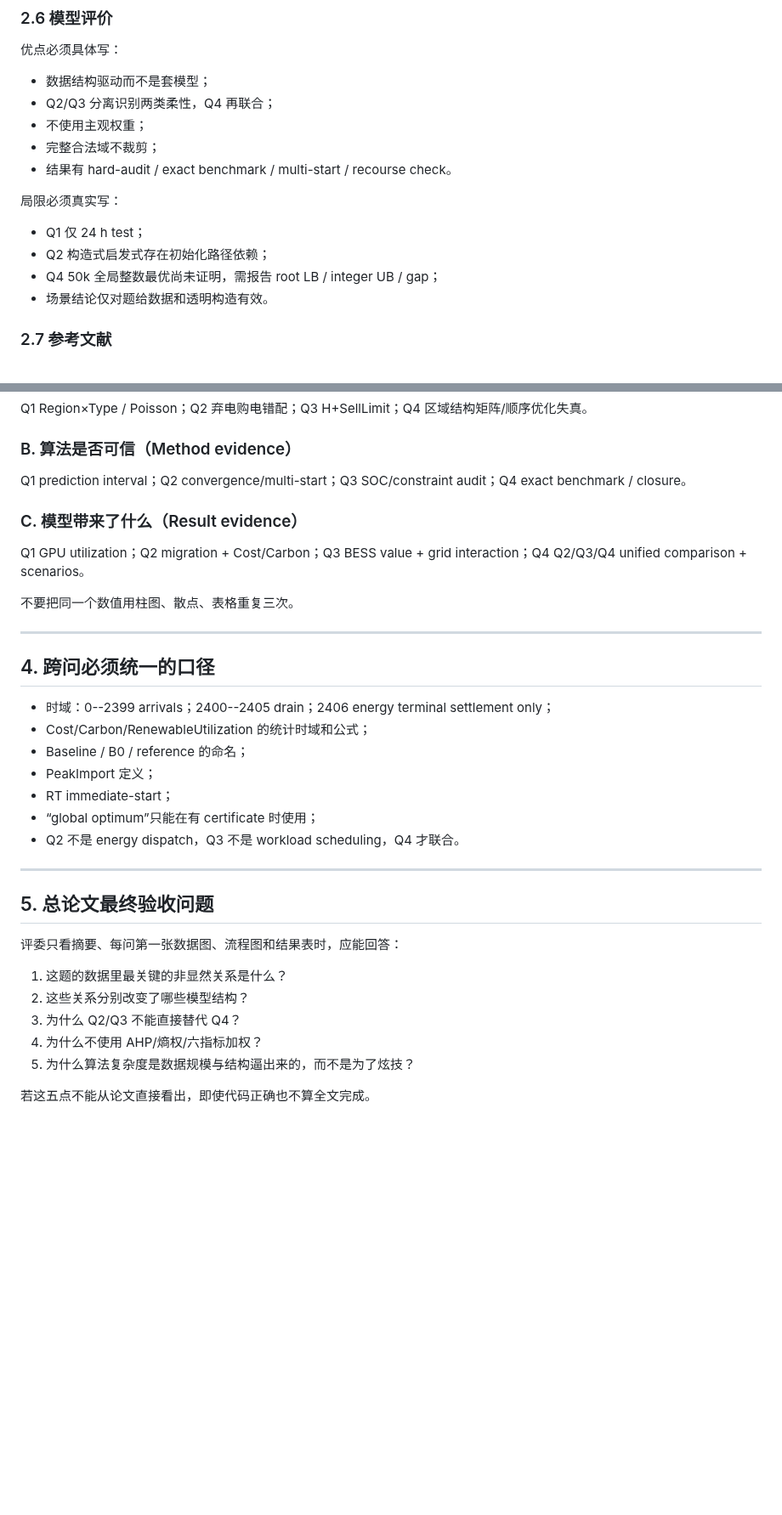
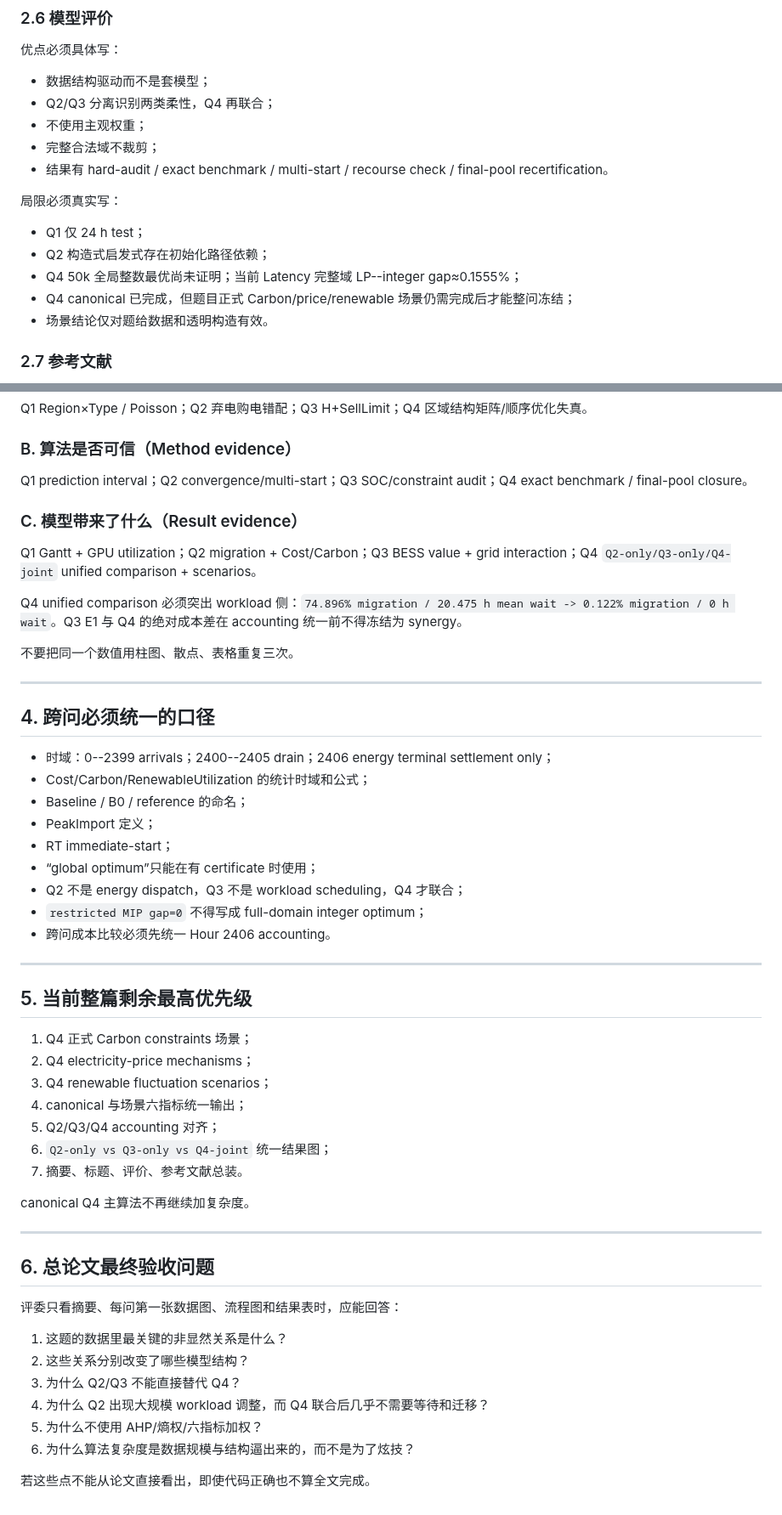
Before and after one commit to Solstica/Scrimmage6, a Markdown page: shared/PAPER_DATA_STRUCTURE_MASTER_PLAN_20260818.md, 2 parts joined by grey strips. Shown at 85% size. GitHub-like rendering; blank space fills up the shorter version.

Commit message:
docs(shared): add final Q4 flexibility substitution result

```diff
--- a/shared/PAPER_DATA_STRUCTURE_MASTER_PLAN_20260818.md
+++ b/shared/PAPER_DATA_STRUCTURE_MASTER_PLAN_20260818.md
@@ -93,12 +113,13 @@ Facility/IT 约束严格重复、Benders dual support 稀疏、合法域约 2.33
 - Q2/Q3 分离识别两类柔性，Q4 再联合；
 - 不使用主观权重；
 - 完整合法域不裁剪；
-- 结果有 hard-audit / exact benchmark / multi-start / recourse check。
+- 结果有 hard-audit / exact benchmark / multi-start / recourse check / final-pool recertification。
 
 局限必须真实写：
 - Q1 仅 24 h test；
 - Q2 构造式启发式存在初始化路径依赖；
-- Q4 50k 全局整数最优尚未证明，需报告 root LB / integer UB / gap；
+- Q4 50k 全局整数最优尚未证明；当前 Latency 完整域 LP--integer gap≈0.1555%；
+- Q4 canonical 已完成，但题目正式 Carbon/price/renewable 场景仍需完成后才能整问冻结；
 - 场景结论仅对题给数据和透明构造有效。
 
 ### 2.7 参考文献
@@ -120,10 +141,12 @@ Facility/IT 约束严格重复、Benders dual support 稀疏、合法域约 2.33
 Q1 Region×Type / Poisson；Q2 弃电购电错配；Q3 H+SellLimit；Q4 区域结构矩阵/顺序优化失真。
 
 ### B. 算法是否可信（Method evidence）
-Q1 prediction interval；Q2 convergence/multi-start；Q3 SOC/constraint audit；Q4 exact benchmark / closure。
+Q1 prediction interval；Q2 convergence/multi-start；Q3 SOC/constraint audit；Q4 exact benchmark / final-pool closure。
 
 ### C. 模型带来了什么（Result evidence）
-Q1 GPU utilization；Q2 migration + Cost/Carbon；Q3 BESS value + grid interaction；Q4 Q2/Q3/Q4 unified comparison + scenarios。
+Q1 Gantt + GPU utilization；Q2 migration + Cost/Carbon；Q3 BESS value + grid interaction；Q4 `Q2-only/Q3-only/Q4-joint` unified comparison + scenarios。
+
+Q4 unified comparison 必须突出 workload 侧：`74.896% migration / 20.475 h mean wait -> 0.122% migration / 0 h wait`。Q3 E1 与 Q4 的绝对成本差在 accounting 统一前不得冻结为 synergy。
 
 不要把同一个数值用柱图、散点、表格重复三次。
 
@@ -137,17 +160,34 @@ Q1 GPU utilization；Q2 migration + Cost/Carbon；Q3 BESS value + grid interacti
 - PeakImport 定义；
 - RT immediate-start；
 - “global optimum”只能在有 certificate 时使用；
-- Q2 不是 energy dispatch，Q3 不是 workload scheduling，Q4 才联合。
+- Q2 不是 energy dispatch，Q3 不是 workload scheduling，Q4 才联合；
+- `restricted MIP gap=0` 不得写成 full-domain integer optimum；
+- 跨问成本比较必须先统一 Hour 2406 accounting。
 
 ---
 
-## 5. 总论文最终验收问题
+## 5. 当前整篇剩余最高优先级
+
+1. Q4 正式 Carbon constraints 场景；
+2. Q4 electricity-price mechanisms；
+3. Q4 renewable fluctuation scenarios；
+4. canonical 与场景六指标统一输出；
+5. Q2/Q3/Q4 accounting 对齐；
+6. `Q2-only vs Q3-only vs Q4-joint` 统一结果图；
+7. 摘要、标题、评价、参考文献总装。
+
+canonical Q4 主算法不再继续加复杂度。
+
+---
+
+## 6. 总论文最终验收问题
 
 评委只看摘要、每问第一张数据图、流程图和结果表时，应能回答：
 1. 这题的数据里最关键的非显然关系是什么？
 2. 这些关系分别改变了哪些模型结构？
 3. 为什么 Q2/Q3 不能直接替代 Q4？
-4. 为什么不使用 AHP/熵权/六指标加权？
-5. 为什么算法复杂度是数据规模与结构逼出来的，而不是为了炫技？
+4. 为什么 Q2 出现大规模 workload 调整，而 Q4 联合后几乎不需要等待和迁移？
+5. 为什么不使用 AHP/熵权/六指标加权？
+6. 为什么算法复杂度是数据规模与结构逼出来的，而不是为了炫技？
 
-若这五点不能从论文直接看出，即使代码正确也不算全文完成。
+若这些点不能从论文直接看出，即使代码正确也不算全文完成。
```
Also changed, not shown: other parts of shared/PAPER_DATA_STRUCTURE_MASTER_PLAN_20260818.md (+23 -3 lines).
